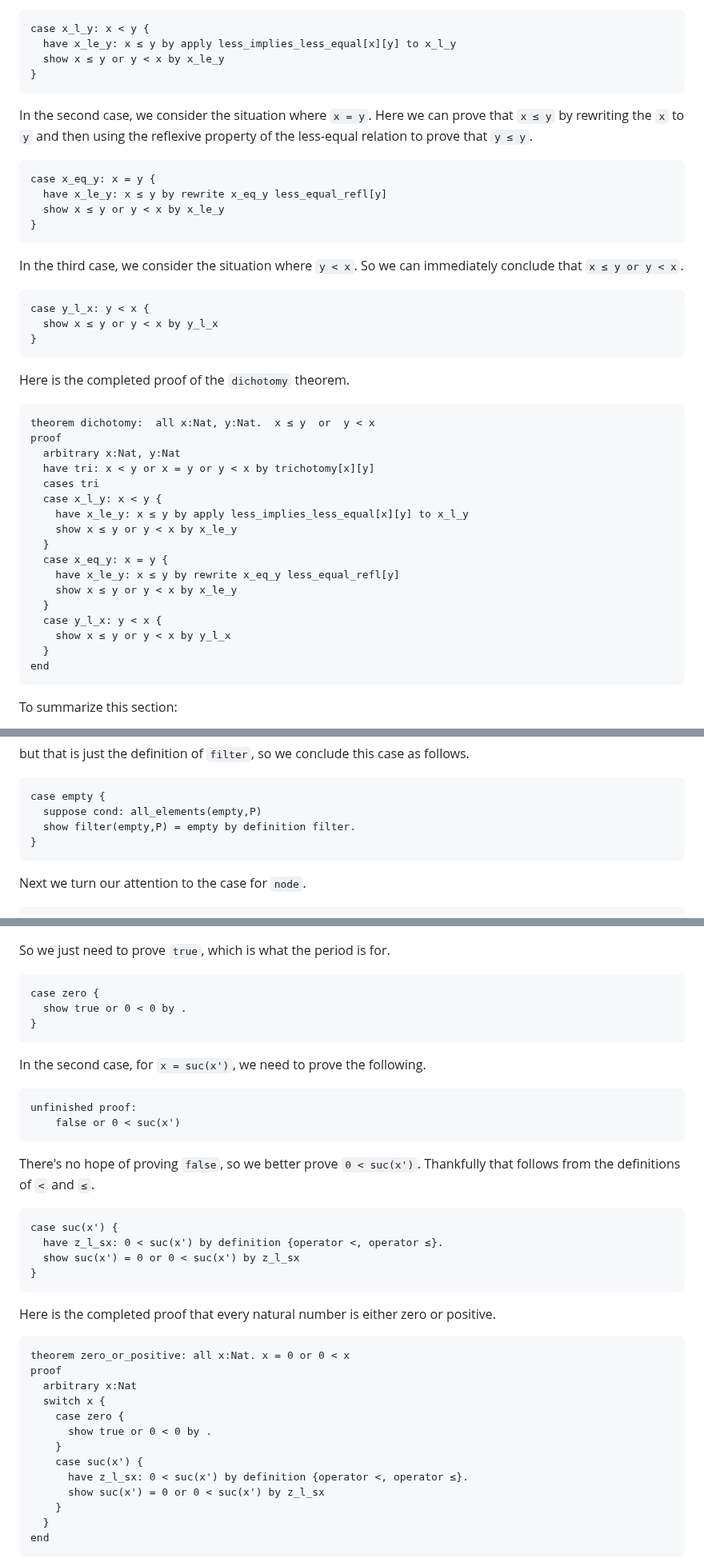
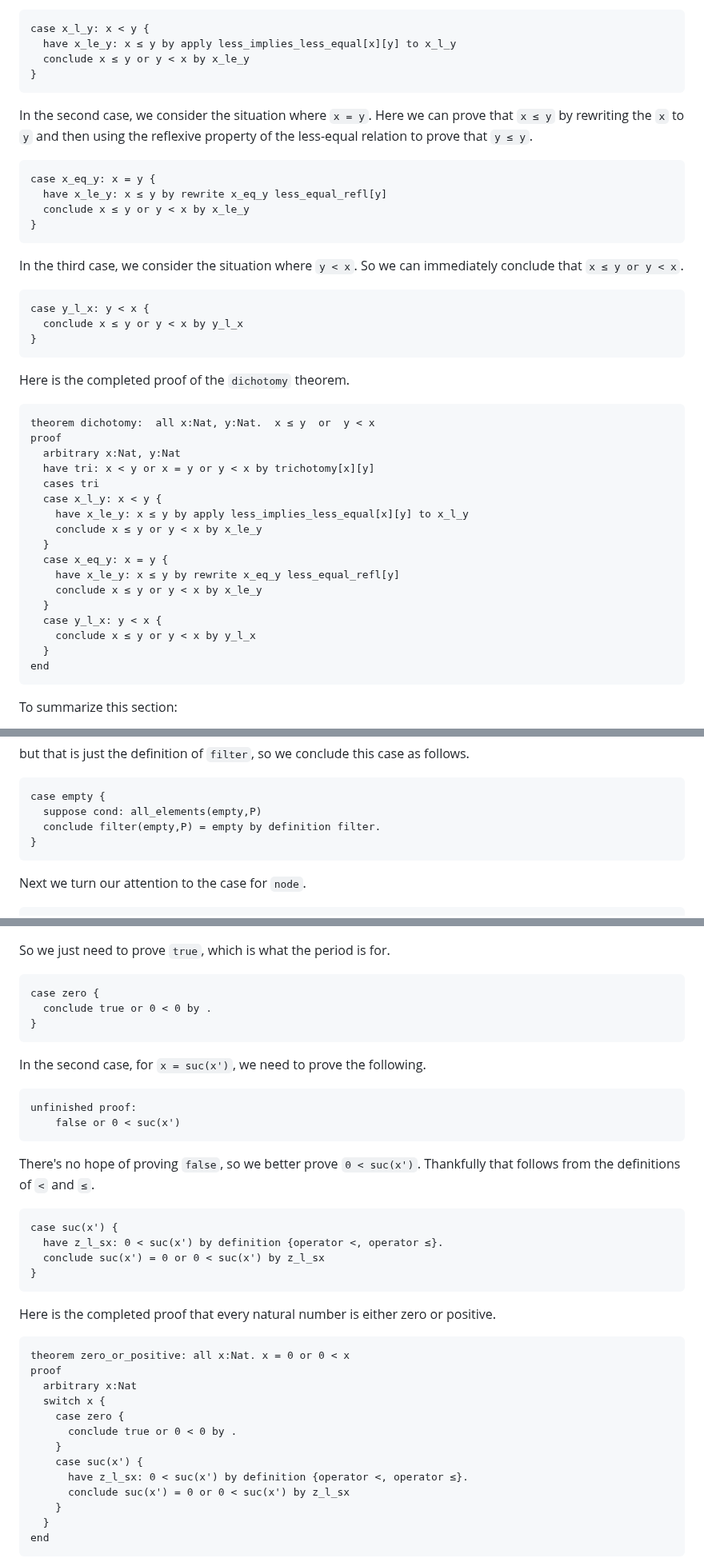
Before and after one commit to jsiek/deduce, a Markdown page: README.md, 3 parts joined by grey strips. Shown at 80% size. GitHub-like rendering.

```diff
--- a/README.md
+++ b/README.md
@@ -698,7 +698,7 @@ subformula, so here we prove `x ≤ y or y < x` with `x ≤ y`.
 
     case x_l_y: x < y {
       have x_le_y: x ≤ y by apply less_implies_less_equal[x][y] to x_l_y
-      show x ≤ y or y < x by x_le_y
+      conclude x ≤ y or y < x by x_le_y
     }
 
 In the second case, we consider the situation where `x = y`. Here we
@@ -707,14 +707,14 @@ reflexive property of the less-equal relation to prove that `y ≤ y`.
 
     case x_eq_y: x = y {
       have x_le_y: x ≤ y by rewrite x_eq_y less_equal_refl[y]
-      show x ≤ y or y < x by x_le_y
+      conclude x ≤ y or y < x by x_le_y
     }
 
 In the third case, we consider the situation where `y < x`.
 So we can immediately conclude that `x ≤ y or y < x`.
 
     case y_l_x: y < x {
-      show x ≤ y or y < x by y_l_x
+      conclude x ≤ y or y < x by y_l_x
     }
 
 Here is the completed proof of the `dichotomy` theorem.
@@ -726,14 +726,14 @@ Here is the completed proof of the `dichotomy` theorem.
       cases tri
       case x_l_y: x < y {
         have x_le_y: x ≤ y by apply less_implies_less_equal[x][y] to x_l_y
-        show x ≤ y or y < x by x_le_y
+        conclude x ≤ y or y < x by x_le_y
       }
       case x_eq_y: x = y {
         have x_le_y: x ≤ y by rewrite x_eq_y less_equal_refl[y]
-        show x ≤ y or y < x by x_le_y
+        conclude x ≤ y or y < x by x_le_y
       }
       case y_l_x: y < x {
-        show x ≤ y or y < x by y_l_x
+        conclude x ≤ y or y < x by y_l_x
       }
     end
 
@@ -807,7 +807,7 @@ as follows.
 
     case empty {
       suppose cond: all_elements(empty,P)
-      show filter(empty,P) = empty by definition filter.
+      conclude filter(empty,P) = empty by definition filter.
     }
 
 Next we turn our attention to the case for `node`.
@@ -1096,7 +1096,7 @@ Deduce responds that in the first case we need to prove the following.
 So we just need to prove `true`, which is what the period is for.
 
     case zero {
-      show true or 0 < 0 by .
+      conclude true or 0 < 0 by .
     }
 
 In the second case, for `x = suc(x')`, we need to prove the following.
@@ -1109,7 +1109,7 @@ Thankfully that follows from the definitions of `<` and `≤`.
 
     case suc(x') {
       have z_l_sx: 0 < suc(x') by definition {operator <, operator ≤}.
-      show suc(x') = 0 or 0 < suc(x') by z_l_sx
+      conclude suc(x') = 0 or 0 < suc(x') by z_l_sx
     }
 
 Here is the completed proof that every natural number is either zero
@@ -1120,11 +1120,11 @@ or positive.
       arbitrary x:Nat
       switch x {
         case zero {
-          show true or 0 < 0 by .
+          conclude true or 0 < 0 by .
         }
         case suc(x') {
           have z_l_sx: 0 < suc(x') by definition {operator <, operator ≤}.
-          show suc(x') = 0 or 0 < suc(x') by z_l_sx
+          conclude suc(x') = 0 or 0 < suc(x') by z_l_sx
         }
       }
     end
```
Also changed, not shown: other parts of README.md (+15 -15 lines).
